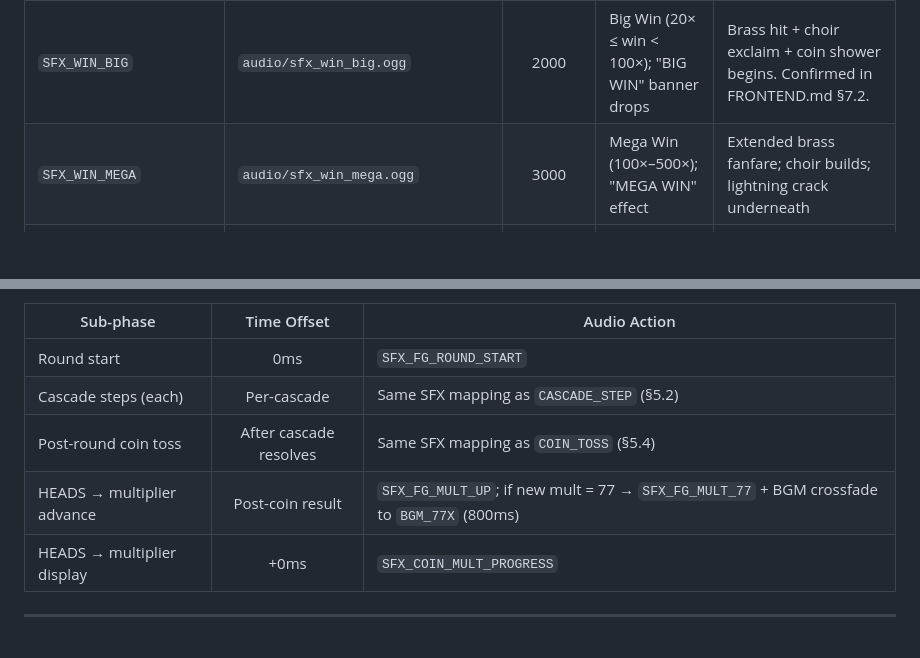
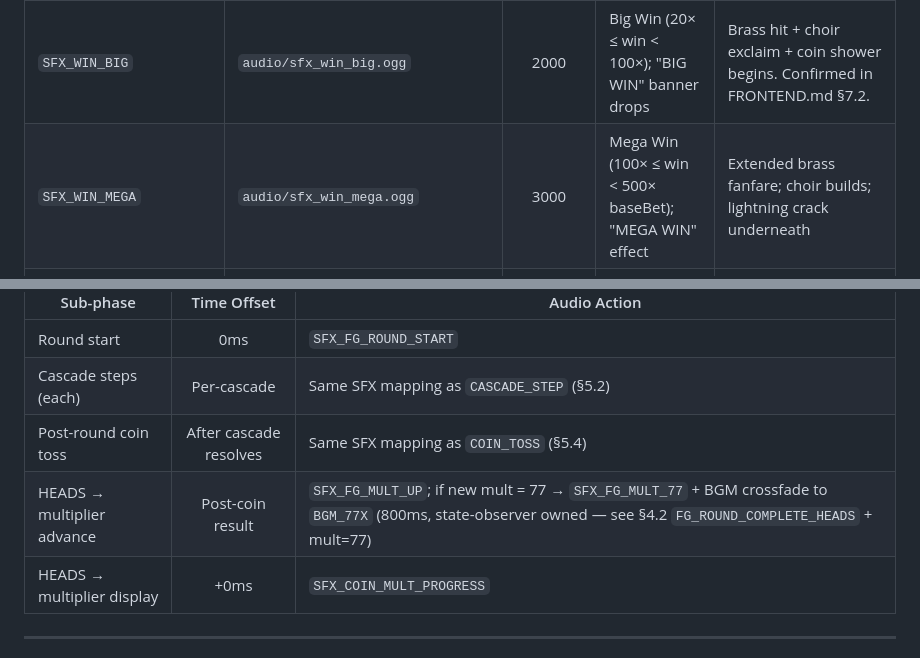
Before and after one commit to ibalasite/slot, a Markdown page: docs/AUDIO.md, 2 parts joined by grey strips. Drawn GitHub-style; blank space fills up the shorter version.

```diff
--- a/docs/AUDIO.md
+++ b/docs/AUDIO.md
@@ -308,7 +308,7 @@ The following Sound IDs appear in FRONTEND.md §7's preload list (`MobileAudioUn
 | `SFX_WIN_SMALL` | `audio/sfx_win_small.ogg` | 600 | Small win (0 < win < 5× baseBet); WIN counter starts | Light chime; coin clink. Confirmed in FRONTEND.md §7.2 as `SFX_WIN_SMALL`. |
 | `SFX_WIN_MEDIUM` | `audio/sfx_win_medium.ogg` | 900 | Medium win (5× ≤ win < 20× baseBet) | Brighter chime cluster; brief string swell |
 | `SFX_WIN_BIG` | `audio/sfx_win_big.ogg` | 2000 | Big Win (20× ≤ win < 100×); "BIG WIN" banner drops | Brass hit + choir exclaim + coin shower begins. Confirmed in FRONTEND.md §7.2. |
-| `SFX_WIN_MEGA` | `audio/sfx_win_mega.ogg` | 3000 | Mega Win (100×–500×); "MEGA WIN" effect | Extended brass fanfare; choir builds; lightning crack underneath |
+| `SFX_WIN_MEGA` | `audio/sfx_win_mega.ogg` | 3000 | Mega Win (100× ≤ win < 500× baseBet); "MEGA WIN" effect | Extended brass fanfare; choir builds; lightning crack underneath |
 | `SFX_WIN_JACKPOT` | `audio/sfx_win_jackpot.ogg` | 4000 | Jackpot (500× ≤ win < 30,000×); Zeus character animation | Full orchestral + choir peak; Zeus thunder signature. Confirmed in FRONTEND.md §7.2. |
 | `SFX_MAX_WIN` | `audio/sfx_max_win.ogg` | 6000 | 30,000× cap reached (Main Game) | Wall-of-sound climax. Golden coin rain. Choir sustain. Confirmed in FRONTEND.md §7.2. |
 | `SFX_MAX_WIN_LEGENDARY` | `audio/sfx_max_win_legendary.ogg` | 10000 | 90,000× cap reached (Extra Bet + Buy Feature) | Extended legendary win signature; separate mastering from `SFX_MAX_WIN`. Confirmed in FRONTEND.md §7.2. |
@@ -627,7 +627,7 @@ All timings below are relative to the start of `dispatcher.dispatch(step)` being
 | Round start | 0ms | `SFX_FG_ROUND_START` |
 | Cascade steps (each) | Per-cascade | Same SFX mapping as `CASCADE_STEP` (§5.2) |
 | Post-round coin toss | After cascade resolves | Same SFX mapping as `COIN_TOSS` (§5.4) |
-| HEADS → multiplier advance | Post-coin result | `SFX_FG_MULT_UP`; if new mult = 77 → `SFX_FG_MULT_77` + BGM crossfade to `BGM_77X` (800ms) |
+| HEADS → multiplier advance | Post-coin result | `SFX_FG_MULT_UP`; if new mult = 77 → `SFX_FG_MULT_77` + BGM crossfade to `BGM_77X` (800ms, state-observer owned — see §4.2 `FG_ROUND_COMPLETE_HEADS` + mult=77) |
 | HEADS → multiplier display | +0ms | `SFX_COIN_MULT_PROGRESS` |
 
 ---
```
Also changed, not shown: other parts of docs/AUDIO.md (+7 -7 lines).
